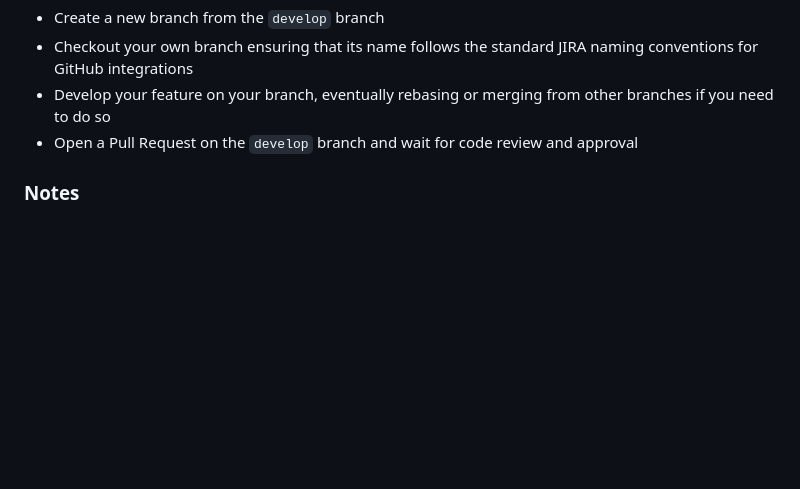
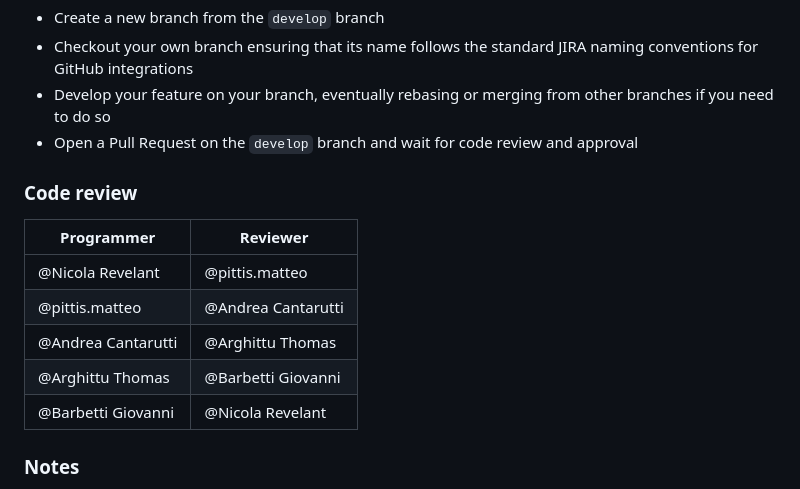
Before and after one commit to IngSW24/easymotion, a Markdown page: README.md, the part around the change. Drawn GitHub-style; blank space fills up the shorter version.

Commit message:
docs: add code review in README.md (#10)

```diff
--- a/README.md
+++ b/README.md
@@ -236,6 +236,16 @@ If you want to change the external binding port, you can simply add one or more
 - Develop your feature on your branch, eventually rebasing or merging from other branches if you need to do so
 - Open a Pull Request on the `develop` branch and wait for code review and approval
 
+### Code review
+
+| Programmer         | Reviewer           |
+| ------------------ | ------------------ |
+| @Nicola Revelant   | @pittis.matteo     |
+| @pittis.matteo     | @Andrea Cantarutti |
+| @Andrea Cantarutti | @Arghittu Thomas   |
+| @Arghittu Thomas   | @Barbetti Giovanni |
+| @Barbetti Giovanni | @Nicola Revelant   |
+
 ### Notes
 
 - Branch `develop` will be aligned with the current sprint progress
```
